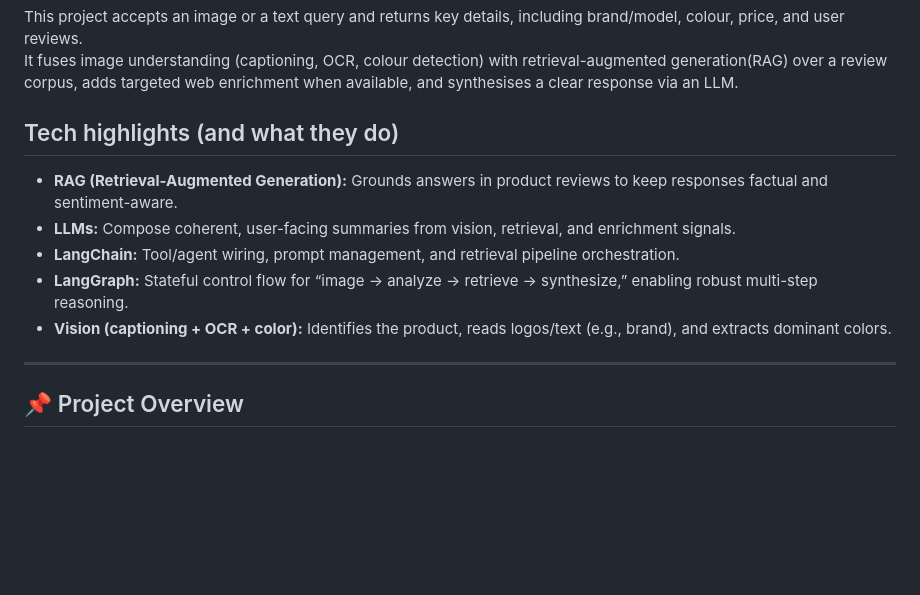
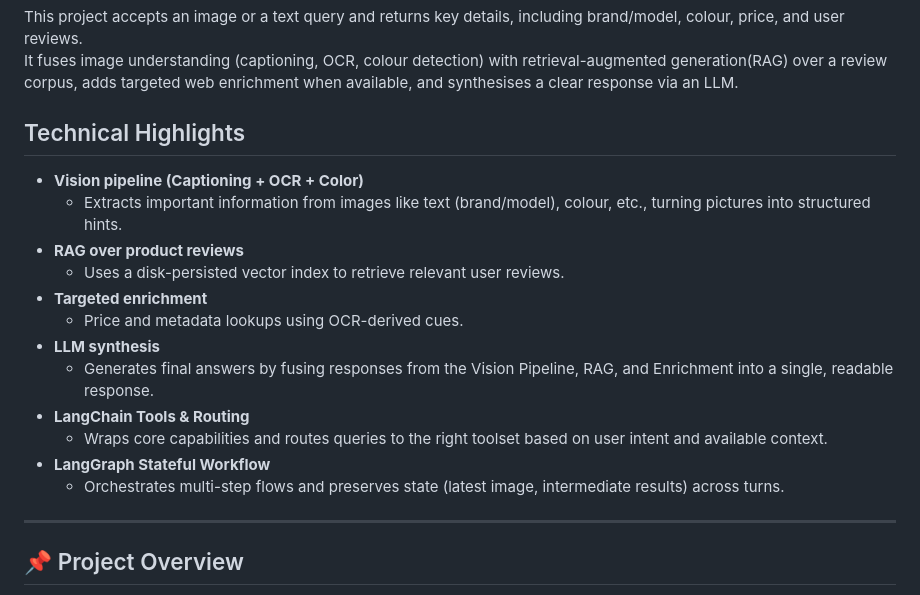
Before and after one commit to kavyasridhar1501/SnapAndKnow, a Markdown page: README.md, the part around the change. Rendered like a GitHub page; blank space fills up the shorter version.

```diff
--- a/README.md
+++ b/README.md
@@ -5,13 +5,20 @@
 This project accepts an image or a text query and returns key details, including brand/model, colour, price, and user reviews.
 It fuses image understanding (captioning, OCR, colour detection) with retrieval-augmented generation(RAG) over a review corpus, adds targeted web enrichment when available, and synthesises a clear response via an LLM.
 
-## Tech highlights (and what they do)
-- **RAG (Retrieval-Augmented Generation):** Grounds answers in product reviews to keep responses factual and sentiment-aware.
-- **LLMs:** Compose coherent, user-facing summaries from vision, retrieval, and enrichment signals.
-- **LangChain:** Tool/agent wiring, prompt management, and retrieval pipeline orchestration.
-- **LangGraph:** Stateful control flow for “image → analyze → retrieve → synthesize,” enabling robust multi-step reasoning.
-- **Vision (captioning + OCR + color):** Identifies the product, reads logos/text (e.g., brand), and extracts dominant colors.
+## Technical Highlights
 
+- **Vision pipeline (Captioning + OCR + Color)**
+  - Extracts important information from images like text (brand/model), colour, etc., turning pictures into structured hints.
+- **RAG over product reviews**
+  - Uses a disk-persisted vector index to retrieve relevant user reviews.
+- **Targeted enrichment**
+  - Price and metadata lookups using OCR-derived cues.
+- **LLM synthesis**
+  - Generates final answers by fusing responses from the Vision Pipeline, RAG, and Enrichment into a single, readable response.
+- **LangChain Tools & Routing**
+  - Wraps core capabilities and routes queries to the right toolset based on user intent and available context.
+- **LangGraph Stateful Workflow**
+  - Orchestrates multi-step flows and preserves state (latest image, intermediate results) across turns.
 
 ---
 
```
